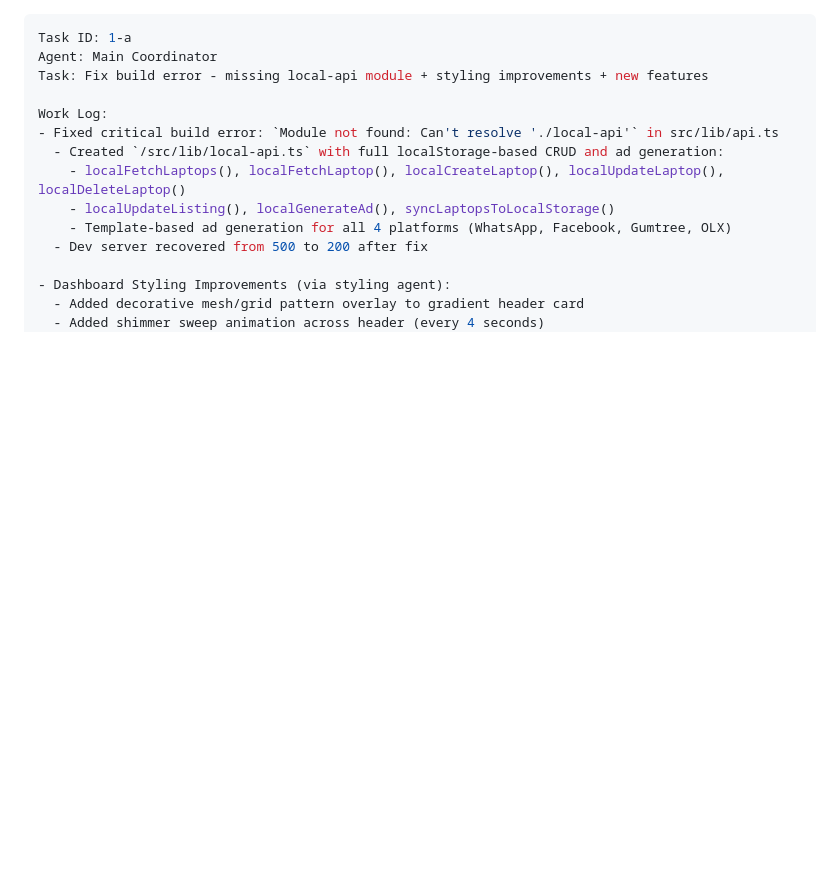
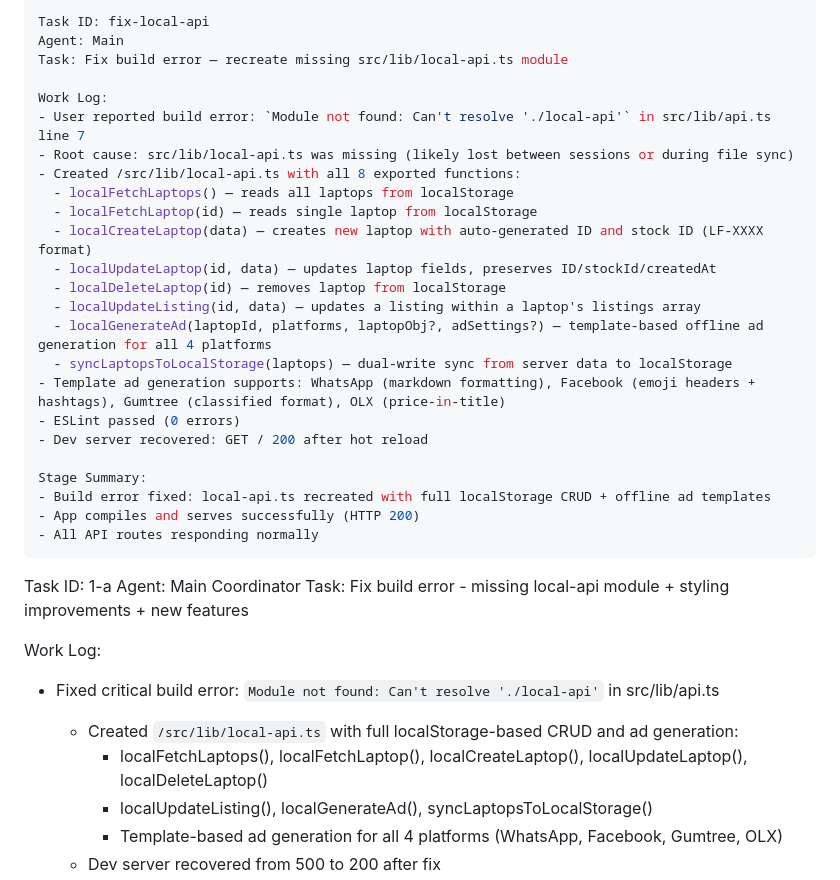
Before and after one commit to Soft-Dynamix/LaptopFlip, a Markdown page: worklog.md, the part around the change. Rendered like a GitHub page; blank space fills up the shorter version.

Commit message:
40261f8a-f22b-4321-83cc-3128d192024c

```diff
--- a/worklog.md
+++ b/worklog.md
@@ -1,3 +1,28 @@
+---
+Task ID: fix-local-api
+Agent: Main
+Task: Fix build error — recreate missing src/lib/local-api.ts module
+
+Work Log:
+- User reported build error: `Module not found: Can't resolve './local-api'` in src/lib/api.ts line 7
+- Root cause: src/lib/local-api.ts was missing (likely lost between sessions or during file sync)
+- Created /src/lib/local-api.ts with all 8 exported functions:
+  - localFetchLaptops() — reads all laptops from localStorage
+  - localFetchLaptop(id) — reads single laptop from localStorage
+  - localCreateLaptop(data) — creates new laptop with auto-generated ID and stock ID (LF-XXXX format)
+  - localUpdateLaptop(id, data) — updates laptop fields, preserves ID/stockId/createdAt
+  - localDeleteLaptop(id) — removes laptop from localStorage
+  - localUpdateListing(id, data) — updates a listing within a laptop's listings array
+  - localGenerateAd(laptopId, platforms, laptopObj?, adSettings?) — template-based offline ad generation for all 4 platforms
+  - syncLaptopsToLocalStorage(laptops) — dual-write sync from server data to localStorage
+- Template ad generation supports: WhatsApp (markdown formatting), Facebook (emoji headers + hashtags), Gumtree (classified format), OLX (price-in-title)
+- ESLint passed (0 errors)
+- Dev server recovered: GET / 200 after hot reload
+
+Stage Summary:
+- Build error fixed: local-api.ts recreated with full localStorage CRUD + offline ad templates
+- App compiles and serves successfully (HTTP 200)
+- All API routes responding normally
 ---
 Task ID: 1-a
 Agent: Main Coordinator
```
